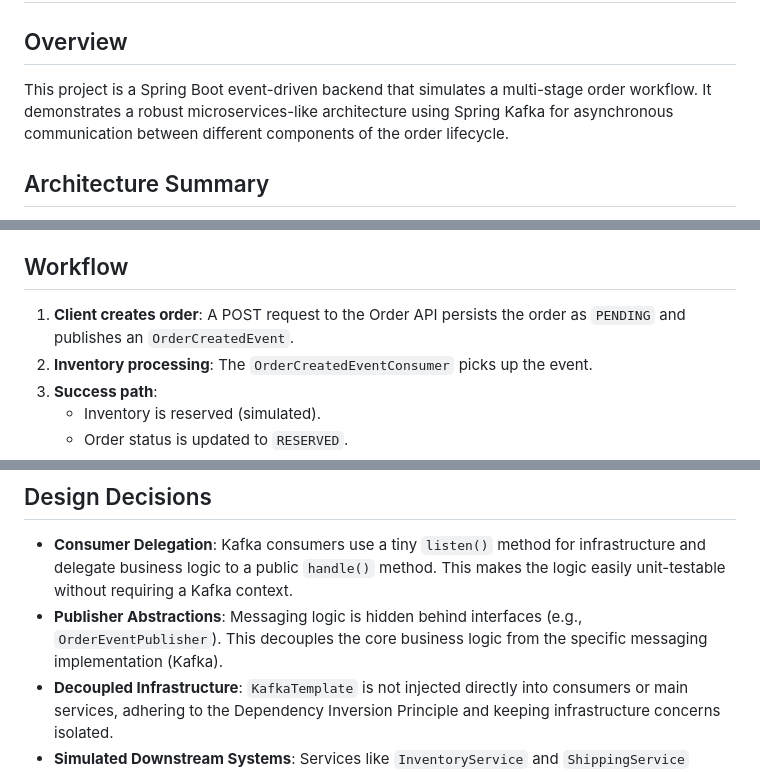
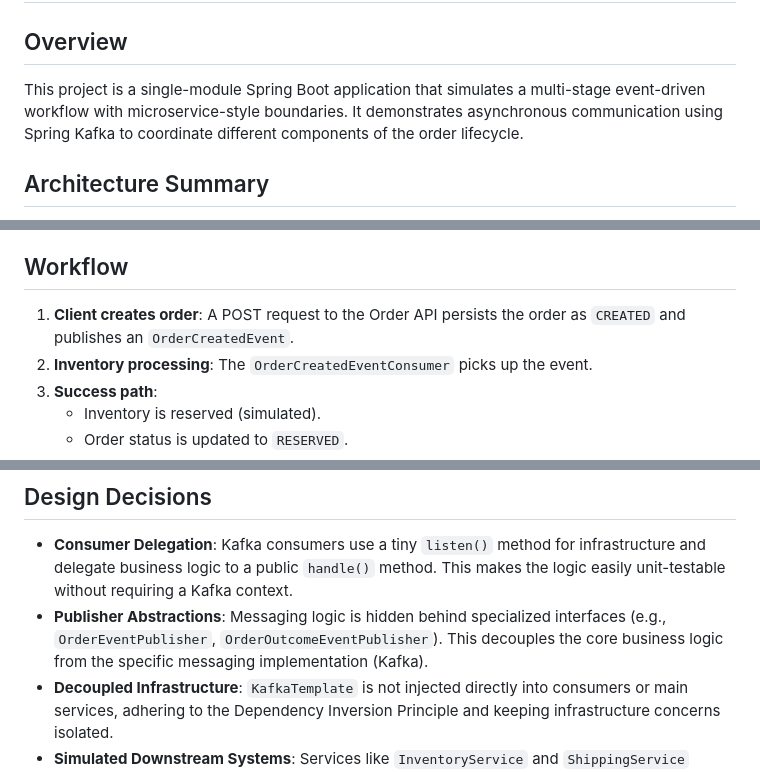
Before and after one commit to danishirfan21/Event-Driven-Order-Processing-System, a Markdown page: README.md, 3 parts joined by grey strips. GitHub-like rendering.

Commit message:
docs: update README with implementation-aligned details
- Updated initial order status to 'CREATED'
- Refined architecture description to reflect single-module application with microservice-style boundaries
- Generalized publisher abstractions in design decisions
- Improved wording for project overview and workflow description

Co-authored-by: danishirfan21 <44131991+danishirfan21@users.noreply.github.com>

```diff
--- a/README.md
+++ b/README.md
@@ -1,7 +1,7 @@
 # Event-Driven Order Processing System
 
 ## Overview
-This project is a Spring Boot event-driven backend that simulates a multi-stage order workflow. It demonstrates a robust microservices-like architecture using Spring Kafka for asynchronous communication between different components of the order lifecycle.
+This project is a single-module Spring Boot application that simulates a multi-stage event-driven workflow with microservice-style boundaries. It demonstrates asynchronous communication using Spring Kafka to coordinate different components of the order lifecycle.
 
 ## Architecture Summary
 The system is composed of several key components that handle specific stages of the order process:
@@ -13,7 +13,7 @@ The system is composed of several key components that handle specific stages of
 - **Failure Handling**: Manages compensating logic or cleanup for failed orders.
 
 ## Workflow
-1. **Client creates order**: A POST request to the Order API persists the order as `PENDING` and publishes an `OrderCreatedEvent`.
+1. **Client creates order**: A POST request to the Order API persists the order as `CREATED` and publishes an `OrderCreatedEvent`.
 2. **Inventory processing**: The `OrderCreatedEventConsumer` picks up the event.
 3. **Success path**:
     - Inventory is reserved (simulated).
@@ -88,7 +88,7 @@ mvn test
 
 ## Design Decisions
 - **Consumer Delegation**: Kafka consumers use a tiny `listen()` method for infrastructure and delegate business logic to a public `handle()` method. This makes the logic easily unit-testable without requiring a Kafka context.
-- **Publisher Abstractions**: Messaging logic is hidden behind interfaces (e.g., `OrderEventPublisher`). This decouples the core business logic from the specific messaging implementation (Kafka).
+- **Publisher Abstractions**: Messaging logic is hidden behind specialized interfaces (e.g., `OrderEventPublisher`, `OrderOutcomeEventPublisher`). This decouples the core business logic from the specific messaging implementation (Kafka).
 - **Decoupled Infrastructure**: `KafkaTemplate` is not injected directly into consumers or main services, adhering to the Dependency Inversion Principle and keeping infrastructure concerns isolated.
 - **Simulated Downstream Systems**: Services like `InventoryService` and `ShippingService` simulate external system interactions, providing a clear demonstration of event-driven flows without external dependencies.
 
```
